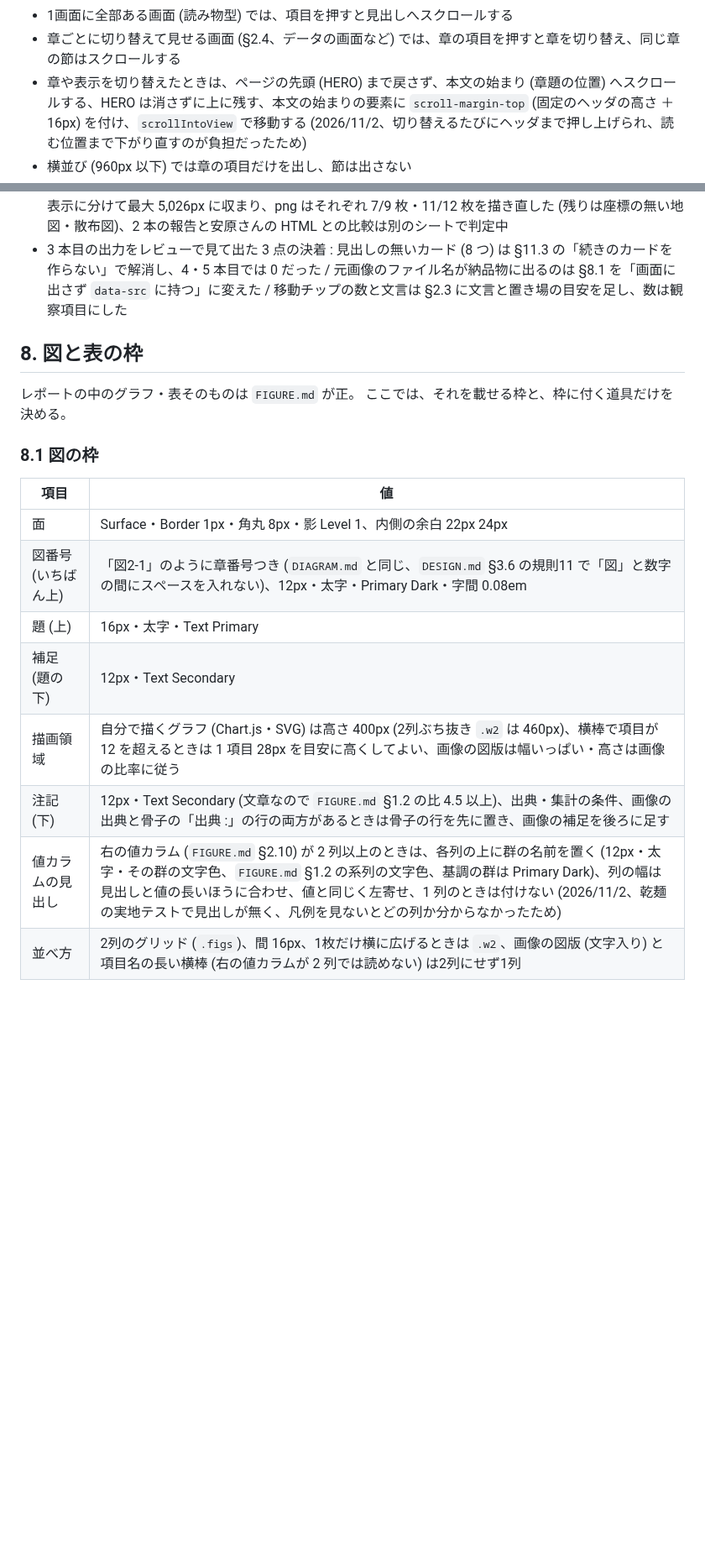
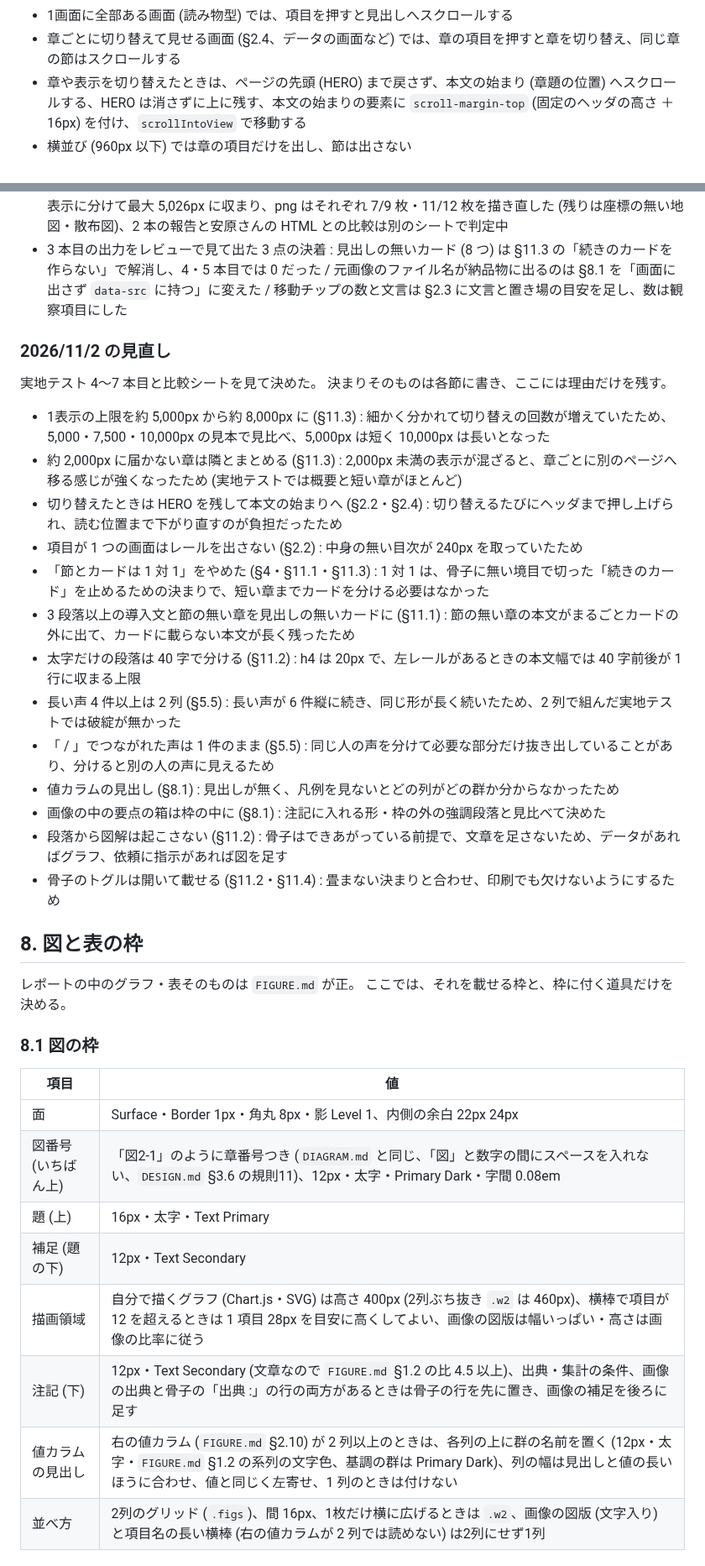
Before and after one commit to komorebi-tools/design-system, a Markdown page: REPORT.md, 2 parts joined by grey strips. Shown at 84% size. GitHub-like rendering; blank space fills up the shorter version.

Commit message:
docs: REPORT.md の今回の変更で重なった決まりを1か所に寄せ、理由を 7 の「2026/11/2 の見直し」にまとめ、「1表示」に用語をそろえる

```diff
--- a/REPORT.md
+++ b/REPORT.md
@@ -144,5 +144,5 @@ Windows は縦スクロールバーが右端に常時出るので、左に置く
 - 2段は左のインデントで表す (章 > 節)
 - 1画面に全部ある画面 (読み物型) では、項目を押すと見出しへスクロールする
 - 章ごとに切り替えて見せる画面 (§2.4、データの画面など) では、章の項目を押すと章を切り替え、同じ章の節はスクロールする
-- 章や表示を切り替えたときは、ページの先頭 (HERO) まで戻さず、本文の始まり (章題の位置) へスクロールする、HERO は消さずに上に残す、本文の始まりの要素に `scroll-margin-top` (固定のヘッダの高さ ＋ 16px) を付け、`scrollIntoView` で移動する (2026/11/2、切り替えるたびにヘッダまで押し上げられ、読む位置まで下がり直すのが負担だったため)
+- 章や表示を切り替えたときは、ページの先頭 (HERO) まで戻さず、本文の始まり (章題の位置) へスクロールする、HERO は消さずに上に残す、本文の始まりの要素に `scroll-margin-top` (固定のヘッダの高さ ＋ 16px) を付け、`scrollIntoView` で移動する
 - 横並び (960px 以下) では章の項目だけを出し、節は出さない
@@ -496,6 +494,25 @@ h5・h6 を使うときも、左の色線は使わない。
 - 2026/10/22 の実地テスト 4 本目 (麦茶、3 章・節 60) と 5 本目 (乾麺、7 章・表 66) は、4 タブ・26〜30 表示に分けて最大 5,026px に収まり、png はそれぞれ 7/9 枚・11/12 枚を描き直した (残りは座標の無い地図・散布図)、2 本の報告と安原さんの HTML との比較は別のシートで判定中
 - 3 本目の出力をレビューで見て出た 3 点の決着 : 見出しの無いカード (8 つ) は §11.3 の「続きのカードを作らない」で解消し、4・5 本目では 0 だった / 元画像のファイル名が納品物に出るのは §8.1 を「画面に出さず `data-src` に持つ」に変えた / 移動チップの数と文言は §2.3 に文言と置き場の目安を足し、数は観察項目にした
 
+### 2026/11/2 の見直し
+
+実地テスト 4〜7 本目と比較シートを見て決めた。
+決まりそのものは各節に書き、ここには理由だけを残す。
+
+- 1表示の上限を約 5,000px から約 8,000px に (§11.3) : 細かく分かれて切り替えの回数が増えていたため、5,000・7,500・10,000px の見本で見比べ、5,000px は短く 10,000px は長いとなった
+- 約 2,000px に届かない章は隣とまとめる (§11.3) : 2,000px 未満の表示が混ざると、章ごとに別のページへ移る感じが強くなったため (実地テストでは概要と短い章がほとんど)
+- 切り替えたときは HERO を残して本文の始まりへ (§2.2・§2.4) : 切り替えるたびにヘッダまで押し上げられ、読む位置まで下がり直すのが負担だったため
+- 項目が 1 つの画面はレールを出さない (§2.2) : 中身の無い目次が 240px を取っていたため
+- 「節とカードは 1 対 1」をやめた (§4・§11.1・§11.3) : 1 対 1 は、骨子に無い境目で切った「続きのカード」を止めるための決まりで、短い章までカードを分ける必要はなかった
+- 3 段落以上の導入文と節の無い章を見出しの無いカードに (§11.1) : 節の無い章の本文がまるごとカードの外に出て、カードに載らない本文が長く残ったため
+- 太字だけの段落は 40 字で分ける (§11.2) : h4 は 20px で、左レールがあるときの本文幅では 40 字前後が 1 行に収まる上限
+- 長い声 4 件以上は 2 列 (§5.5) : 長い声が 6 件縦に続き、同じ形が長く続いたため、2 列で組んだ実地テストでは破綻が無かった
+- 「 / 」でつながれた声は 1 件のまま (§5.5) : 同じ人の声を分けて必要な部分だけ抜き出していることがあり、分けると別の人の声に見えるため
+- 値カラムの見出し (§8.1) : 見出しが無く、凡例を見ないとどの列がどの群か分からなかったため
+- 画像の中の要点の箱は枠の中に (§8.1) : 注記に入れる形・枠の外の強調段落と見比べて決めた
+- 段落から図解は起こさない (§11.2) : 骨子はできあがっている前提で、文章を足さないため、データがあればグラフ、依頼に指示があれば図を足す
+- 骨子のトグルは開いて載せる (§11.2・§11.4) : 畳まない決まりと合わせ、印刷でも欠けないようにするため
+
 ## 8. 図と表の枠
 
 レポートの中のグラフ・表そのものは `FIGURE.md` が正。
@@ -506,12 +523,12 @@ h5・h6 を使うときも、左の色線は使わない。
 | 項目 | 値 |
 |---|---|
 | 面 | Surface・Border 1px・角丸 8px・影 Level 1、内側の余白 22px 24px |
-| 図番号 (いちばん上) | 「図2-1」のように章番号つき (`DIAGRAM.md` と同じ、`DESIGN.md` §3.6 の規則11 で「図」と数字の間にスペースを入れない)、12px・太字・Primary Dark・字間 0.08em |
+| 図番号 (いちばん上) | 「図2-1」のように章番号つき (`DIAGRAM.md` と同じ、「図」と数字の間にスペースを入れない、`DESIGN.md` §3.6 の規則11)、12px・太字・Primary Dark・字間 0.08em |
 | 題 (上) | 16px・太字・Text Primary |
 | 補足 (題の下) | 12px・Text Secondary |
 | 描画領域 | 自分で描くグラフ (Chart.js・SVG) は高さ 400px (2列ぶち抜き `.w2` は 460px)、横棒で項目が 12 を超えるときは 1 項目 28px を目安に高くしてよい、画像の図版は幅いっぱい・高さは画像の比率に従う |
 | 注記 (下) | 12px・Text Secondary (文章なので `FIGURE.md` §1.2 の比 4.5 以上)、出典・集計の条件、画像の出典と骨子の「出典 :」の行の両方があるときは骨子の行を先に置き、画像の補足を後ろに足す |
-| 値カラムの見出し | 右の値カラム (`FIGURE.md` §2.10) が 2 列以上のときは、各列の上に群の名前を置く (12px・太字・その群の文字色、`FIGURE.md` §1.2 の系列の文字色、基調の群は Primary Dark)、列の幅は見出しと値の長いほうに合わせ、値と同じく左寄せ、1 列のときは付けない (2026/11/2、乾麺の実地テストで見出しが無く、凡例を見ないとどの列か分からなかったため) |
+| 値カラムの見出し | 右の値カラム (`FIGURE.md` §2.10) が 2 列以上のときは、各列の上に群の名前を置く (12px・太字・`FIGURE.md` §1.2 の系列の文字色、基調の群は Primary Dark)、列の幅は見出しと値の長いほうに合わせ、値と同じく左寄せ、1 列のときは付けない |
 | 並べ方 | 2列のグリッド (`.figs`)、間 16px、1枚だけ横に広げるときは `.w2`、画像の図版 (文字入り) と項目名の長い横棒 (右の値カラムが 2 列では読めない) は2列にせず1列 |
 
 #### 画像で渡された図版 (スライド用の図版の流用)
```
Also changed, not shown: other parts of REPORT.md (+20 -22 lines).
